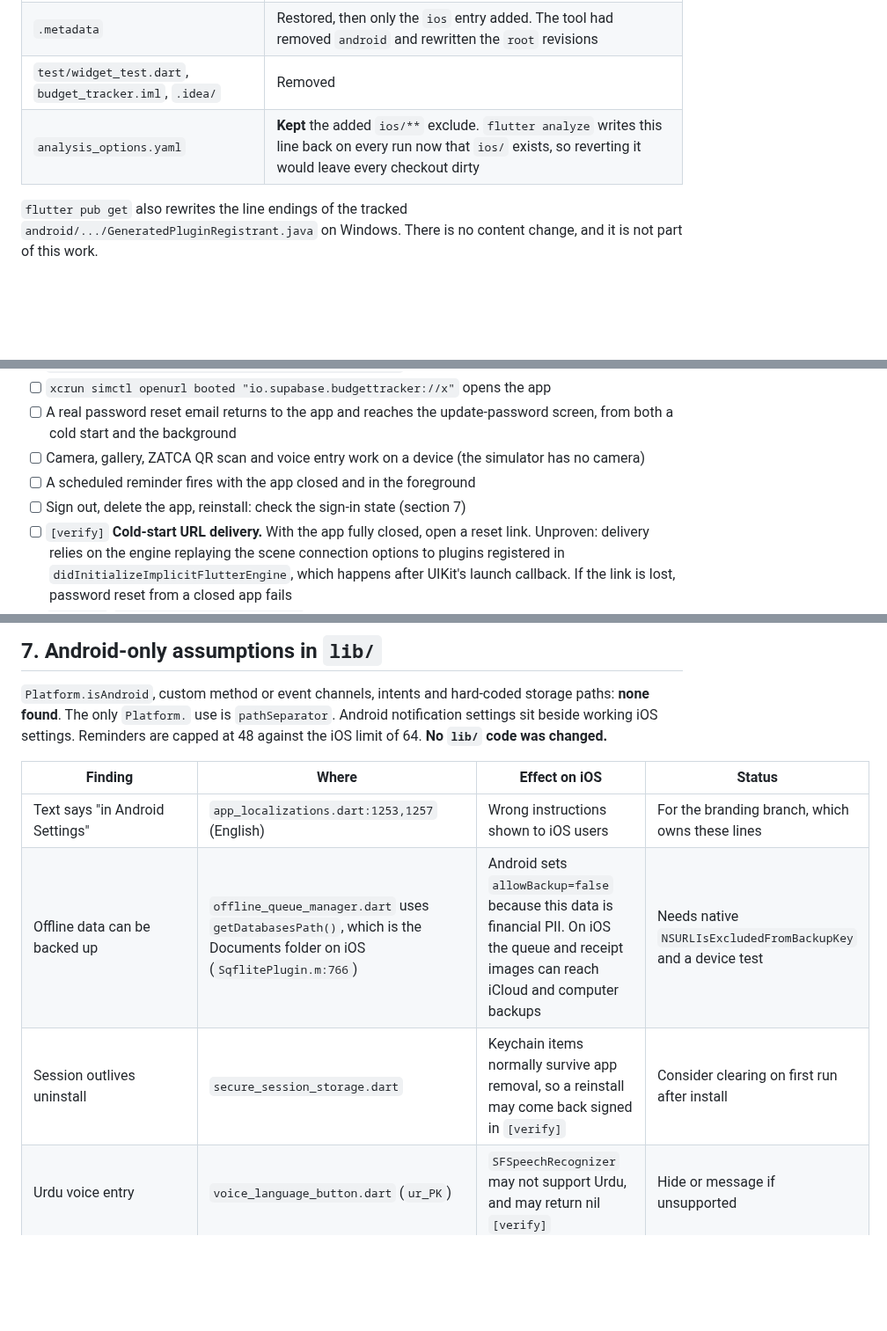
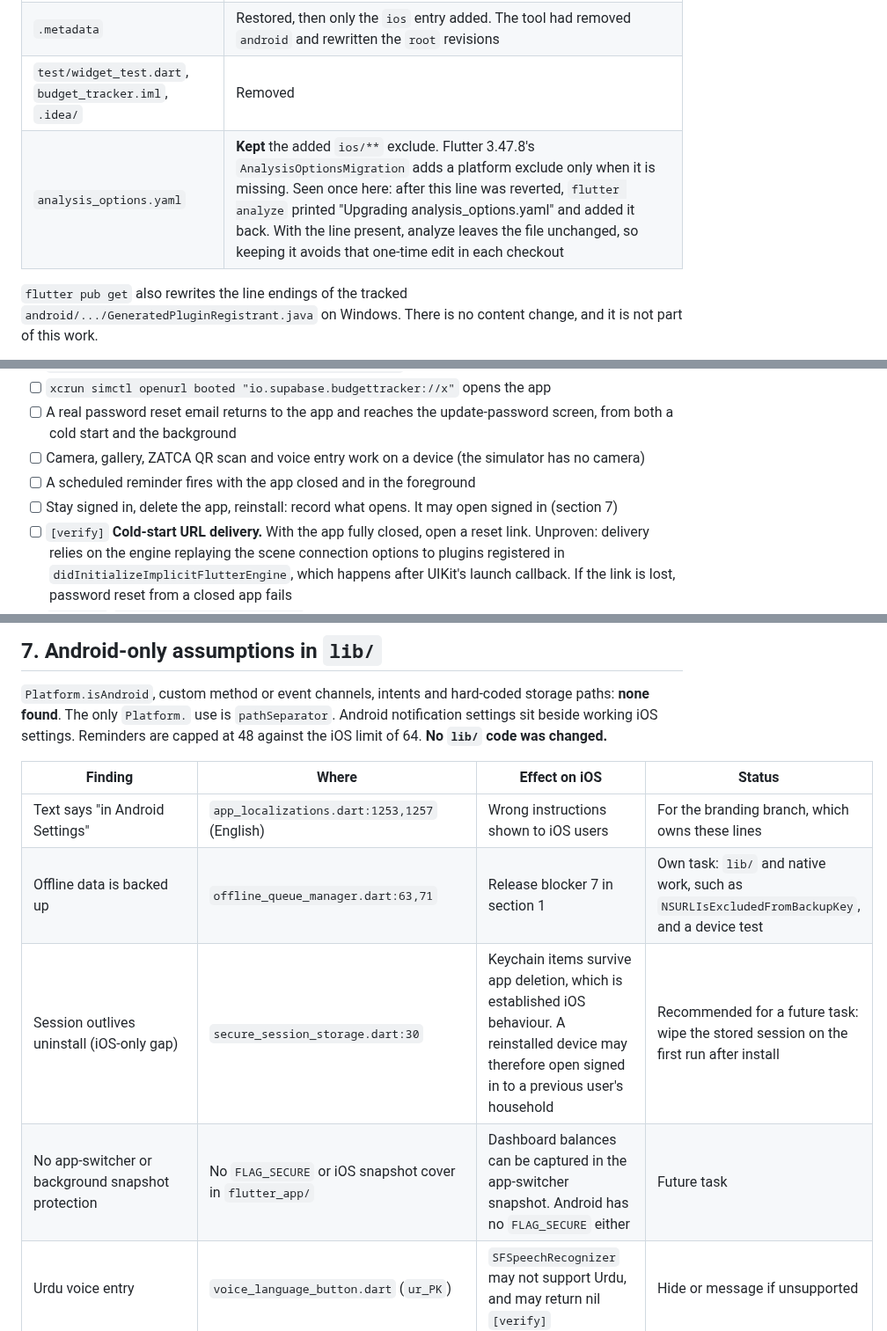
Before and after one commit to Masteader/budget-tracker, a Markdown page: docs/IOS_READINESS.md, 3 parts joined by grey strips. Shown at 88% size. GitHub-like rendering; blank space fills up the shorter version.

Commit message:
docs(ios): record backup blocker and reinstall gap, correct analyzer claim
Round 3 follow-ups, doc only.

- Add release blocker 7: the offline ledger database and receipt images are in
  Documents on iOS, so iCloud and Finder back them up.
- Record the reinstall gap: Keychain items survive app deletion, so a reinstalled
  device may open signed in to a previous user's household.
- Note that there is no app-switcher or background snapshot protection.
- Correct the claim, also made in b11bd37, that flutter analyze re-adds ios/** on
  every run. It is added only when missing.

Sensitive: yes, because this documents auth session and financial data exposure.

Co-Authored-By: Claude Opus 5.5 <noreply@anthropic.com>

```diff
--- a/docs/IOS_READINESS.md
+++ b/docs/IOS_READINESS.md
@@ -43,7 +44,7 @@ The Flutter strings still say `Budget Tracker` (`MaterialApp.title`, `app_locali
 | `pubspec.lock` | **Reverted.** It silently upgraded dependencies (for example `mobile_scanner` 7.4.2 to 7.5.0). Do not re-run `flutter create` without reverting this again |
 | `.metadata` | Restored, then only the `ios` entry added. The tool had removed `android` and rewritten the `root` revisions |
 | `test/widget_test.dart`, `budget_tracker.iml`, `.idea/` | Removed |
-| `analysis_options.yaml` | **Kept** the added `ios/**` exclude. `flutter analyze` writes this line back on every run now that `ios/` exists, so reverting it would leave every checkout dirty |
+| `analysis_options.yaml` | **Kept** the added `ios/**` exclude. Flutter 3.47.8's `AnalysisOptionsMigration` adds a platform exclude only when it is missing. Seen once here: after this line was reverted, `flutter analyze` printed "Upgrading analysis_options.yaml" and added it back. With the line present, analyze leaves the file unchanged, so keeping it avoids that one-time edit in each checkout |
 
 `flutter pub get` also rewrites the line endings of the tracked `android/.../GeneratedPluginRegistrant.java` on Windows. There is no content change, and it is not part of this work.
 
@@ -156,7 +157,7 @@ Upload `build/ios/ipa/*.ipa` with Transporter or Xcode ([Flutter guide](https://
 - [ ] A real password reset email returns to the app and reaches the update-password screen, from both a cold start and the background
 - [ ] Camera, gallery, ZATCA QR scan and voice entry work on a device (the simulator has no camera)
 - [ ] A scheduled reminder fires with the app closed and in the foreground
-- [ ] Sign out, delete the app, reinstall: check the sign-in state (section 7)
+- [ ] Stay signed in, delete the app, reinstall: record what opens. It may open signed in (section 7)
 - [ ] `[verify]` **Cold-start URL delivery.** With the app fully closed, open a reset link. Unproven: delivery relies on the engine replaying the scene connection options to plugins registered in `didInitializeImplicitFlutterEngine`, which happens after UIKit's launch callback. If the link is lost, password reset from a closed app fails
 - [ ] `[verify]` **`flutter_local_notifications` 17.2.4 under hybrid SwiftPM and UIScene.** Unproven whether it builds and delivers. It has no `Package.swift`, so it is the one plugin built by CocoaPods, and it predates the UIScene lifecycle. Confirm that it compiles, that a scheduled reminder fires, and that it displays in the foreground
 
@@ -238,8 +239,9 @@ Required-reason APIs must be declared with approved reasons in `PrivacyInfo.xcpr
 | Finding | Where | Effect on iOS | Status |
 |---|---|---|---|
 | Text says "in Android Settings" | `app_localizations.dart:1253,1257` (English) | Wrong instructions shown to iOS users | For the branding branch, which owns these lines |
-| Offline data can be backed up | `offline_queue_manager.dart` uses `getDatabasesPath()`, which is the Documents folder on iOS (`SqflitePlugin.m:766`) | Android sets `allowBackup=false` because this data is financial PII. On iOS the queue and receipt images can reach iCloud and computer backups | Needs native `NSURLIsExcludedFromBackupKey` and a device test |
-| Session outlives uninstall | `secure_session_storage.dart` | Keychain items normally survive app removal, so a reinstall may come back signed in `[verify]` | Consider clearing on first run after install |
+| Offline data is backed up | `offline_queue_manager.dart:63,71` | Release blocker 7 in section 1 | Own task: `lib/` and native work, such as `NSURLIsExcludedFromBackupKey`, and a device test |
+| Session outlives uninstall (iOS-only gap) | `secure_session_storage.dart:30` | Keychain items survive app deletion, which is established iOS behaviour. A reinstalled device may therefore open signed in to a previous user's household | Recommended for a future task: wipe the stored session on the first run after install |
+| No app-switcher or background snapshot protection | No `FLAG_SECURE` or iOS snapshot cover in `flutter_app/` | Dashboard balances can be captured in the app-switcher snapshot. Android has no `FLAG_SECURE` either | Future task |
 | Urdu voice entry | `voice_language_button.dart` (`ur_PK`) | `SFSpeechRecognizer` may not support Urdu, and may return nil `[verify]` | Hide or message if unsupported |
 | Prompts on opening chat | `chat_entry_screen.dart:69` calls `speech.initialize` in `initState` | Speech and microphone prompts appear before the user taps the mic | Move to first mic tap |
 | Android-specific comments | `receipt_scanner_sheet.dart:366`, `batch_receipt_scanner_screen.dart:73` | Continuing after a denied check is safe, because a denial is caught as `camera_access_denied` `[verify]` | None |
```
Also changed, not shown: other parts of docs/IOS_READINESS.md (+2 -1 lines).
